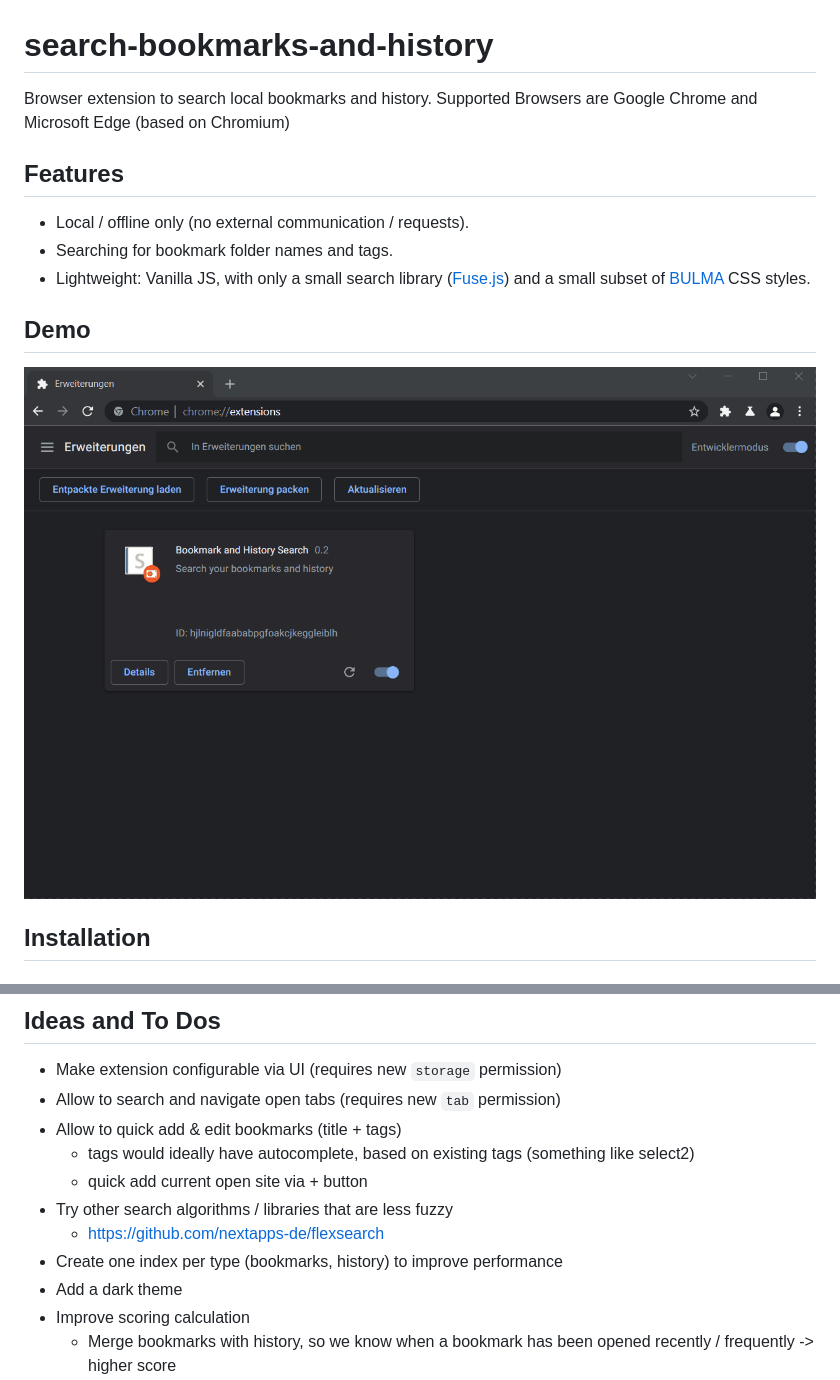
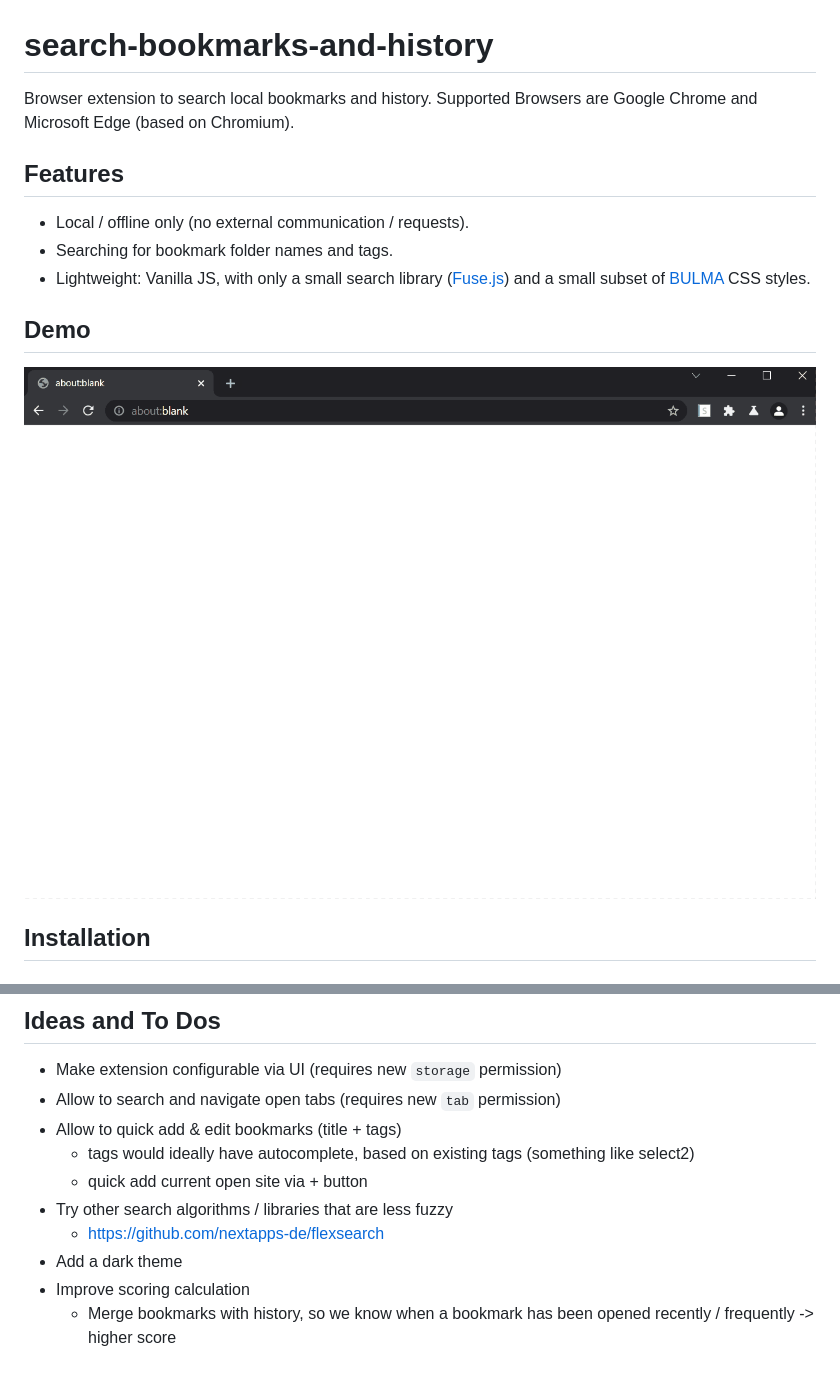
Before and after one commit to Fannon/search-bookmarks-history-and-tabs, a Markdown page: README.md, 2 parts joined by grey strips. Drawn GitHub-style; pictures changed too: images/bookmark-and-history-search.gif.

Commit message:
Updating screenshot / demo gif

```diff
--- a/README.md
+++ b/README.md
@@ -1,7 +1,7 @@
 # search-bookmarks-and-history
 
 Browser extension to search local bookmarks and history.
-Supported Browsers are Google Chrome and Microsoft Edge (based on Chromium)
+Supported Browsers are Google Chrome and Microsoft Edge (based on Chromium).
 
 ## Features
 
@@ -60,7 +60,6 @@ This extension makes use of the following helpful open-source projects (thanks!)
   * quick add current open site via + button
 * Try other search algorithms / libraries that are less fuzzy
   * https://github.com/nextapps-de/flexsearch
-* Create one index per type (bookmarks, history) to improve performance
 * Add a dark theme
 * Improve scoring calculation
   * Merge bookmarks with history, so we know when a bookmark has been opened recently / frequently -> higher score
```
Also changed, not shown: images/bookmark-and-history-search.png, 1 other file.
